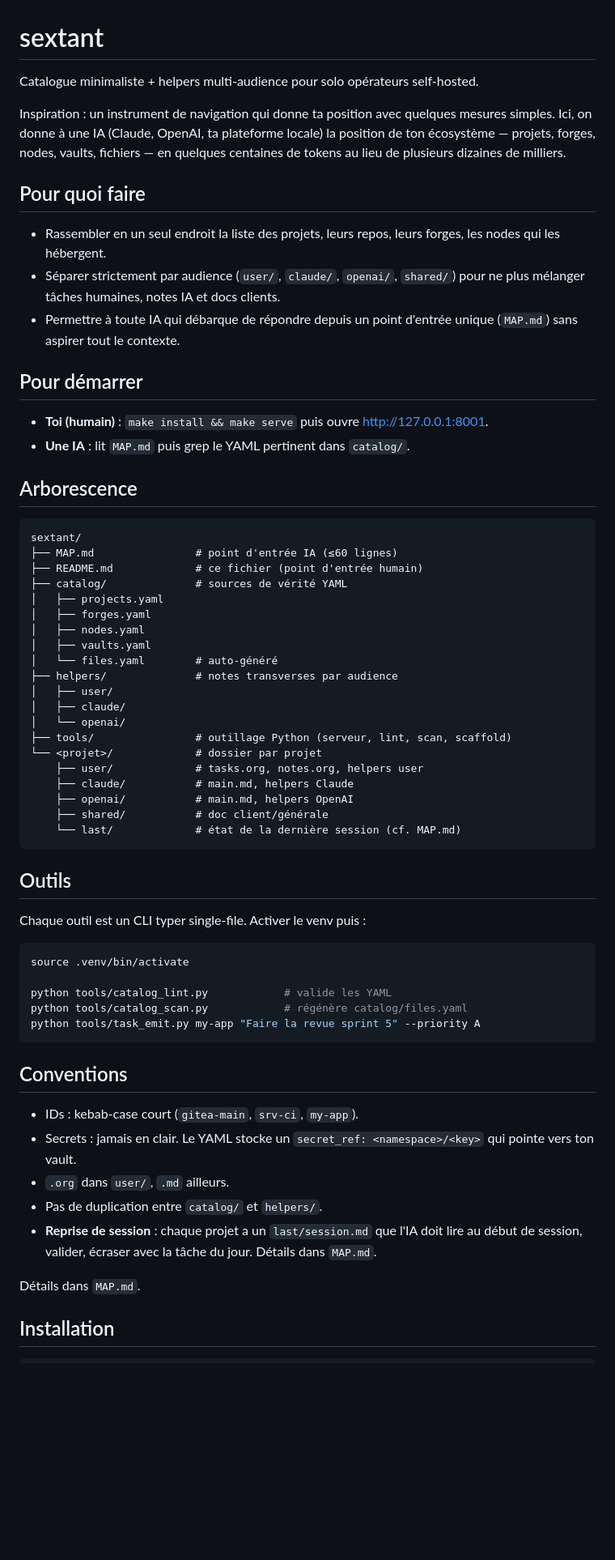
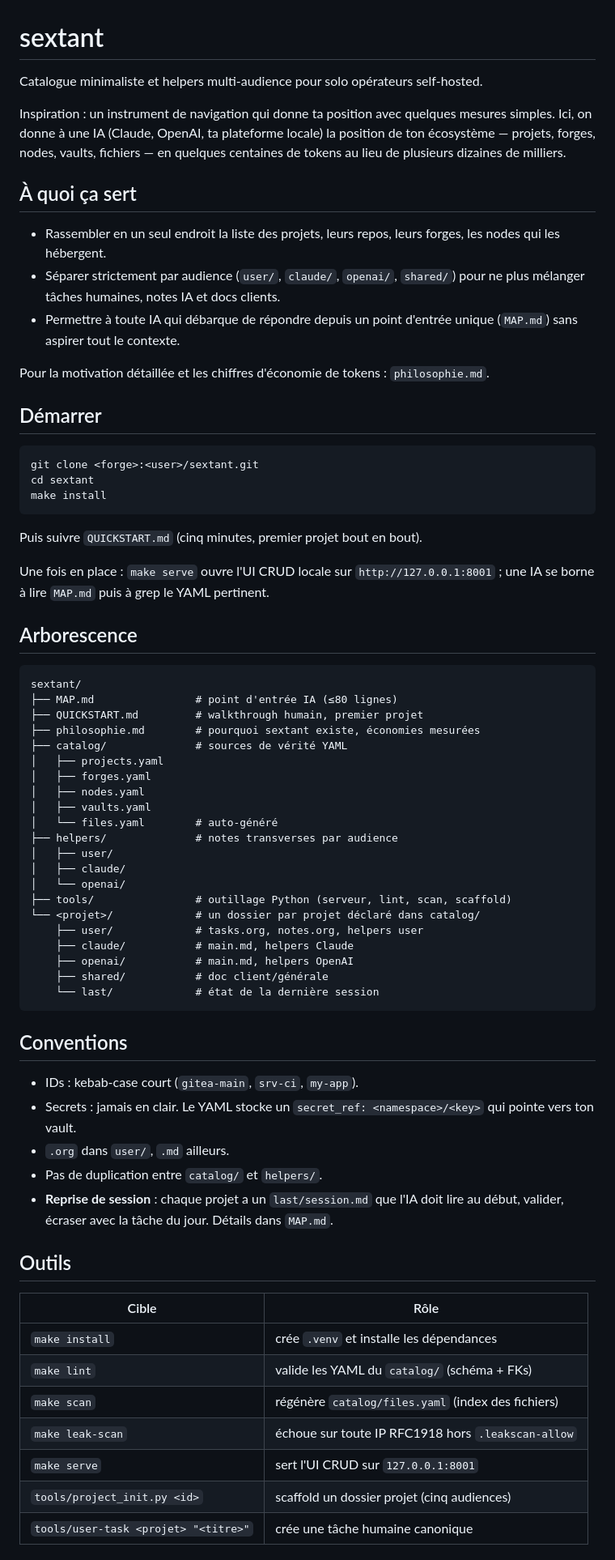
Before and after one commit to JR-Shdw/sextant, a Markdown page: README.md, the part around one of its changes. Shown at 81% size. GitHub-like rendering; blank space fills up the shorter version.

````diff
--- a/README.md
+++ b/README.md
@@ -1,26 +1,36 @@
 # sextant
 
-Catalogue minimaliste + helpers multi-audience pour solo opérateurs self-hosted.
+Catalogue minimaliste et helpers multi-audience pour solo opérateurs self-hosted.
 
 Inspiration : un instrument de navigation qui donne ta position avec quelques mesures simples. Ici, on donne à une IA (Claude, OpenAI, ta plateforme locale) la position de ton écosystème — projets, forges, nodes, vaults, fichiers — en quelques centaines de tokens au lieu de plusieurs dizaines de milliers.
 
-## Pour quoi faire
+## À quoi ça sert
 
 - Rassembler en un seul endroit la liste des projets, leurs repos, leurs forges, les nodes qui les hébergent.
 - Séparer strictement par audience (`user/`, `claude/`, `openai/`, `shared/`) pour ne plus mélanger tâches humaines, notes IA et docs clients.
 - Permettre à toute IA qui débarque de répondre depuis un point d'entrée unique (`MAP.md`) sans aspirer tout le contexte.
 
-## Pour démarrer
+Pour la motivation détaillée et les chiffres d'économie de tokens : `philosophie.md`.
 
-- **Toi (humain)** : `make install && make serve` puis ouvre http://127.0.0.1:8001.
-- **Une IA** : lit `MAP.md` puis grep le YAML pertinent dans `catalog/`.
+## Démarrer
+
+```bash
+git clone <forge>:<user>/sextant.git
+cd sextant
+make install
+```
+
+Puis suivre `QUICKSTART.md` (cinq minutes, premier projet bout en bout).
+
+Une fois en place : `make serve` ouvre l'UI CRUD locale sur `http://127.0.0.1:8001` ; une IA se borne à lire `MAP.md` puis à grep le YAML pertinent.
 
 ## Arborescence
 
 ```
 sextant/
-├── MAP.md                # point d'entrée IA (≤60 lignes)
-├── README.md             # ce fichier (point d'entrée humain)
+├── MAP.md                # point d'entrée IA (≤80 lignes)
+├── QUICKSTART.md         # walkthrough humain, premier projet
+├── philosophie.md        # pourquoi sextant existe, économies mesurées
 ├── catalog/              # sources de vérité YAML
 │   ├── projects.yaml
 │   ├── forges.yaml
@@ -32,24 +42,12 @@ sextant/
 │   ├── claude/
 │   └── openai/
 ├── tools/                # outillage Python (serveur, lint, scan, scaffold)
-└── <projet>/             # dossier par projet
+└── <projet>/             # un dossier par projet déclaré dans catalog/
     ├── user/             # tasks.org, notes.org, helpers user
     ├── claude/           # main.md, helpers Claude
     ├── openai/           # main.md, helpers OpenAI
     ├── shared/           # doc client/générale
-    └── last/             # état de la dernière session (cf. MAP.md)
-```
-
-## Outils
-
-Chaque outil est un CLI typer single-file. Activer le venv puis :
-
-```bash
-source .venv/bin/activate
-
-python tools/catalog_lint.py            # valide les YAML
-python tools/catalog_scan.py            # régénère catalog/files.yaml
-python tools/task_emit.py my-app "Faire la revue sprint 5" --priority A
+    └── last/             # état de la dernière session
 ```
 
 ## Conventions
@@ -58,9 +56,17 @@ python tools/task_emit.py my-app "Faire la revue sprint 5" --priority A
 - Secrets : jamais en clair. Le YAML stocke un `secret_ref: <namespace>/<key>` qui pointe vers ton vault.
 - `.org` dans `user/`, `.md` ailleurs.
 - Pas de duplication entre `catalog/` et `helpers/`.
-- **Reprise de session** : chaque projet a un `last/session.md` que l'IA doit lire au début de session, valider, écraser avec la tâche du jour. Détails dans `MAP.md`.
+- **Reprise de session** : chaque projet a un `last/session.md` que l'IA doit lire au début, valider, écraser avec la tâche du jour. Détails dans `MAP.md`.
 
-Détails dans `MAP.md`.
+## Outils
 
-## Installation
+| Cible | Rôle |
+|---|---|
+| `make install` | crée `.venv` et installe les dépendances |
+| `make lint` | valide les YAML du `catalog/` (schéma + FKs) |
+| `make scan` | régénère `catalog/files.yaml` (index des fichiers) |
+| `make leak-scan` | échoue sur toute IP RFC1918 hors `.leakscan-allow` |
+| `make serve` | sert l'UI CRUD sur `127.0.0.1:8001` |
+| `tools/project_init.py <id>` | scaffold un dossier projet (cinq audiences) |
+| `tools/user-task <projet> "<titre>"` | crée une tâche humaine canonique |
 
````
Also changed, not shown: other parts of README.md (+4 -6 lines), QUICKSTART.md (added, +122 -0 lines).
